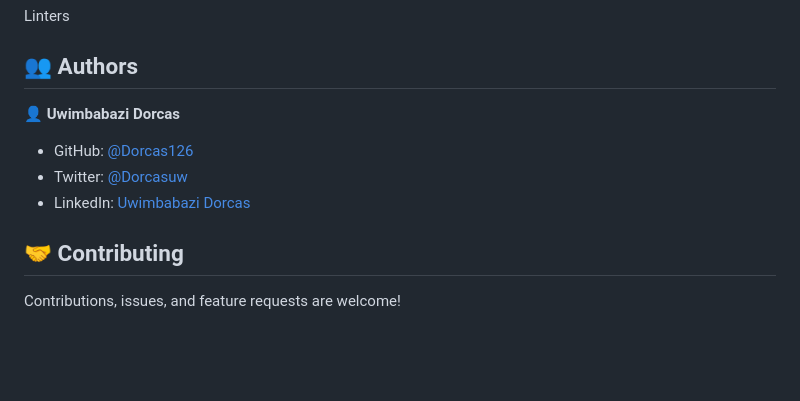
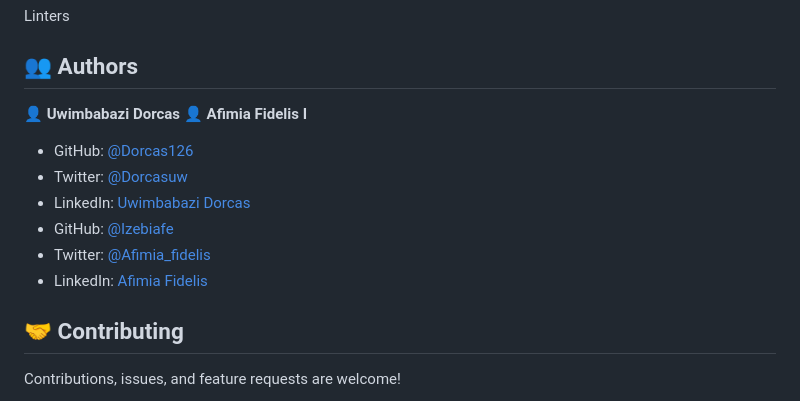
Before and after one commit to Dorcas126/Setup-and-mobile-first-project, a Markdown page: README.md, the part around the change. Rendered like a GitHub page; blank space fills up the shorter version.

```diff
--- a/README.md
+++ b/README.md
@@ -128,10 +128,14 @@ Linters
 ## 👥 Authors
 
 👤 **Uwimbabazi Dorcas**
+👤 **Afimia Fidelis I**
 
 - GitHub: [@Dorcas126](https://github.com/Dorcas126)
 - Twitter: [@Dorcasuw](https://twitter.com/Dorcasuwi)
 - LinkedIn: [Uwimbabazi Dorcas](https://www.linkedin.com/in/uwimbabazi-dorcas-956a5a226/)
+- GitHub: [@Izebiafe](https://github.com/Izebiafe)
+- Twitter: [@Afimia_fidelis](https://twitter.com/Afimia_fidelis)
+- LinkedIn: [Afimia Fidelis](https://www.linkedin.com/in)
 
 <!-- CONTRIBUTING -->
 
```
